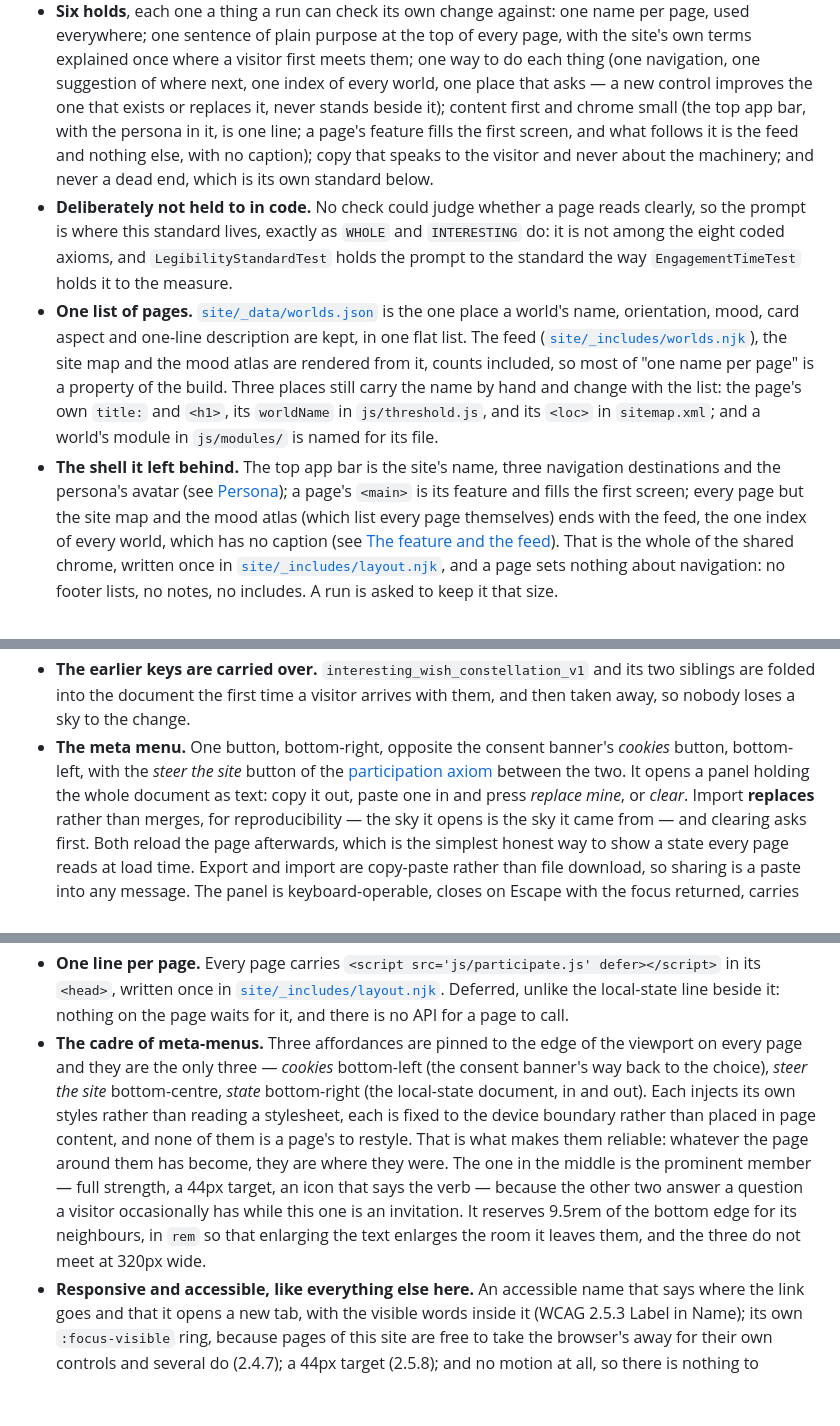
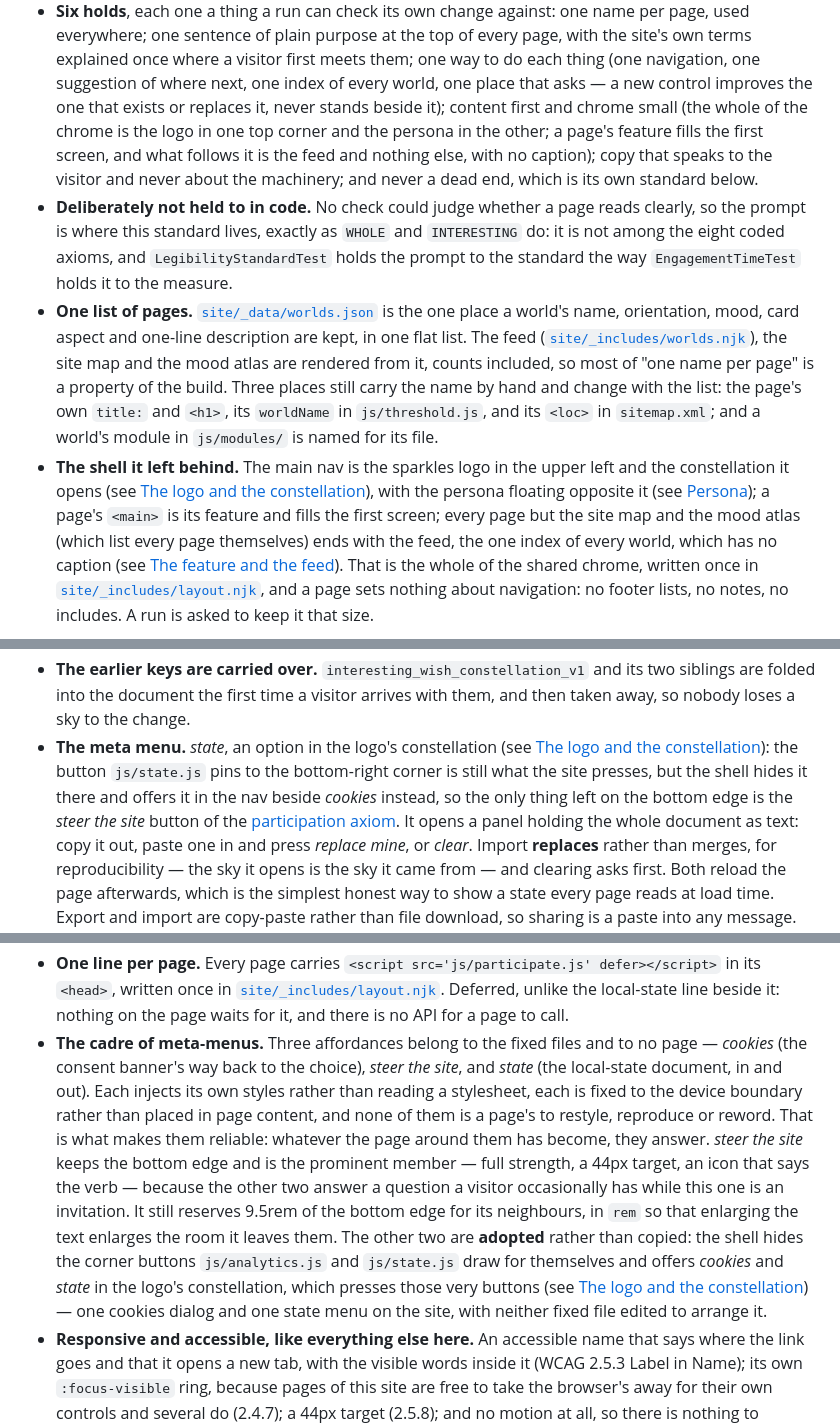
Before and after one commit to outrightmental/interesting, a Markdown page: README.md, 3 parts joined by grey strips. Drawn GitHub-style; blank space fills up the shorter version.

```diff
--- a/README.md
+++ b/README.md
@@ -333,8 +390,9 @@ saying where to go next, and the home page explained none of its own words.
   explained once where a visitor first meets them; one way to do each thing (one navigation, one
   suggestion of where next, one index of every world, one place that asks — a new control
   improves the one that exists or replaces it, never stands beside it); content first and chrome
-  small (the top app bar, with the persona in it, is one line; a page's feature fills the first
-  screen, and what follows it is the feed and nothing else, with no caption); copy that speaks to the visitor
+  small (the whole of the chrome is the logo in one top corner and the persona in the other; a
+  page's feature fills the first screen, and what follows it is the feed and nothing else, with no
+  caption); copy that speaks to the visitor
   and never about the machinery; and never a dead end, which is its own standard below.
 - **Deliberately not held to in code.** No check could judge whether a page reads clearly, so the
   prompt is where this standard lives, exactly as `WHOLE` and `INTERESTING` do: it is not among the
@@ -347,8 +405,9 @@ saying where to go next, and the home page explained none of its own words.
   of the build. Three places still carry the name by hand and change with the list: the page's
   own `title:` and `<h1>`, its `worldName` in `js/threshold.js`, and its `<loc>` in
   `sitemap.xml`; and a world's module in `js/modules/` is named for its file.
-- **The shell it left behind.** The top app bar is the site's name, three navigation
-  destinations and the persona's avatar (see [Persona](#persona)); a page's `<main>` is its
+- **The shell it left behind.** The main nav is the sparkles logo in the upper left and the
+  constellation it opens (see [The logo and the constellation](#the-logo-and-the-constellation)),
+  with the persona floating opposite it (see [Persona](#persona)); a page's `<main>` is its
   feature and fills the first screen; every page but the site map and the mood atlas (which list
   every page themselves) ends with the feed, the one index of every world, which has no caption
   (see [The feature and the feed](#the-feature-and-the-feed)). That is the whole of the shared
@@ -588,9 +648,12 @@ iteration process rather than a one-off tidy-up.
 - **The earlier keys are carried over.** `interesting_wish_constellation_v1` and its two siblings
   are folded into the document the first time a visitor arrives with them, and then taken away, so
   nobody loses a sky to the change.
-- **The meta menu.** One button, bottom-right, opposite the consent banner's *cookies* button,
-  bottom-left, with the *steer the site* button of the [participation
-  axiom](#participation-axiom) between the two. It opens a panel holding the whole document as
+- **The meta menu.** *state*, an option in the logo's constellation (see [The logo and the
+  constellation](#the-logo-and-the-constellation)): the button `js/state.js` pins to the
+  bottom-right corner is still what the site presses, but the shell hides it there and offers it
+  in the nav beside *cookies* instead, so the only thing left on the bottom edge is the *steer the
+  site* button of the [participation axiom](#participation-axiom). It opens a panel holding the
+  whole document as
   text: copy it out, paste one in and press *replace mine*, or *clear*. Import **replaces** rather
   than merges, for reproducibility — the sky it opens is the sky it came from — and clearing asks
   first. Both reload the page
@@ -709,16 +772,20 @@ addition — and it is the only one that is about the reader rather than about t
   its `<head>`, written once in [`site/_includes/layout.njk`](site/_includes/layout.njk). Deferred,
   unlike the local-state line beside it: nothing on the page waits for it, and there is no API for
   a page to call.
-- **The cadre of meta-menus.** Three affordances are pinned to the edge of the viewport on every
-  page and they are the only three — *cookies* bottom-left (the consent banner's way back to the
-  choice), *steer the site* bottom-centre, *state* bottom-right (the local-state document, in and
-  out). Each injects its own styles rather than reading a stylesheet, each is fixed to the device
-  boundary rather than placed in page content, and none of them is a page's to restyle. That is
-  what makes them reliable: whatever the page around them has become, they are where they were.
-  The one in the middle is the prominent member — full strength, a 44px target, an icon that says
-  the verb — because the other two answer a question a visitor occasionally has while this one is
-  an invitation. It reserves 9.5rem of the bottom edge for its neighbours, in `rem` so that
-  enlarging the text enlarges the room it leaves them, and the three do not meet at 320px wide.
+- **The cadre of meta-menus.** Three affordances belong to the fixed files and to no page —
+  *cookies* (the consent banner's way back to the choice), *steer the site*, and *state* (the
+  local-state document, in and out). Each injects its own styles rather than reading a stylesheet,
+  each is fixed to the device boundary rather than placed in page content, and none of them is a
+  page's to restyle, reproduce or reword. That is what makes them reliable: whatever the page
+  around them has become, they answer. *steer the site* keeps the bottom edge and is the prominent
+  member — full strength, a 44px target, an icon that says the verb — because the other two answer
+  a question a visitor occasionally has while this one is an invitation. It still reserves 9.5rem
+  of the bottom edge for its neighbours, in `rem` so that enlarging the text enlarges the room it
+  leaves them. The other two are **adopted** rather than copied: the shell hides the corner buttons
+  `js/analytics.js` and `js/state.js` draw for themselves and offers *cookies* and *state* in the
+  logo's constellation, which presses those very buttons (see [The logo and the
+  constellation](#the-logo-and-the-constellation)) — one cookies dialog and one state menu on the
+  site, with neither fixed file edited to arrange it.
 - **Responsive and accessible, like everything else here.** An accessible name that says where the
   link goes and that it opens a new tab, with the visible words inside it (WCAG 2.5.3 Label in
   Name); its own `:focus-visible` ring, because pages of this site are free to take the browser's
```
Also changed, not shown: other parts of README.md (+72 -13 lines).
